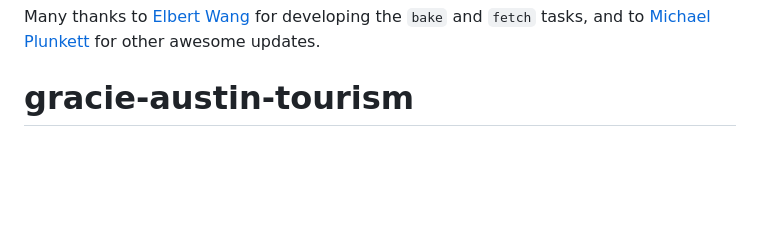
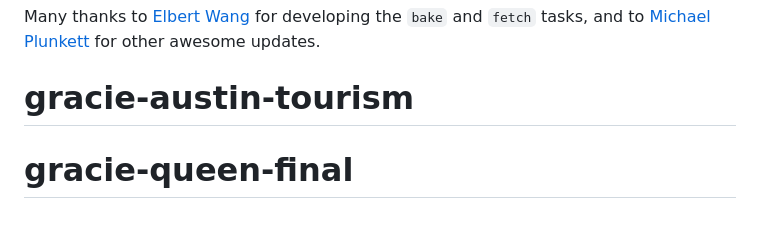
Before and after one commit to graciewarhurst/gracie-austin-tourism, a Markdown page: README.md, the part around the change. Drawn GitHub-style; blank space fills up the shorter version.

```diff
--- a/README.md
+++ b/README.md
@@ -293,3 +293,4 @@ npm run lint
 
 Many thanks to [Elbert Wang](https://github.com/elbertwang3) for developing the `bake` and `fetch` tasks, and to [Michael Plunkett](https://github.com/michplunkett) for other awesome updates.
 # gracie-austin-tourism
+# gracie-queen-final
```
